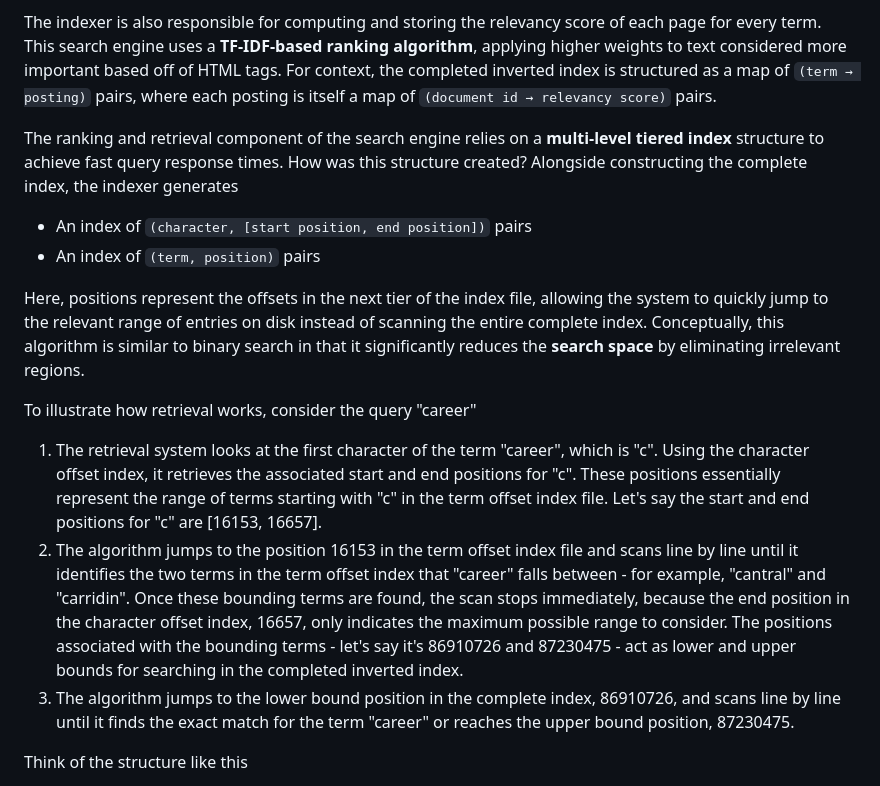
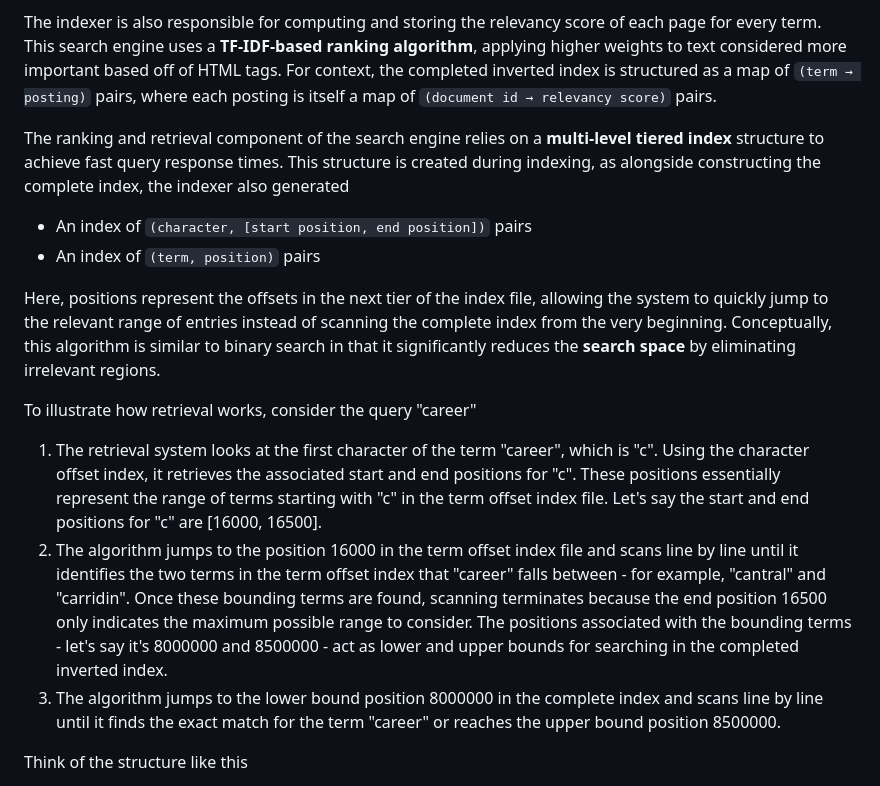
Before and after one commit to ashneetrathore/ZotSearch, a Markdown page: README.md, the part around one of its changes. Drawn GitHub-style.

Commit message:
Fixed some README

```diff
--- a/README.md
+++ b/README.md
@@ -18,17 +18,17 @@ Real-world search engines are designed to handle data far larger than what can f
 
 The indexer is also responsible for computing and storing the relevancy score of each page for every term. This search engine uses a **TF-IDF-based ranking algorithm**, applying higher weights to text considered more important based off of HTML tags. For context, the completed inverted index is structured as a map of `(term → posting)` pairs, where each posting is itself a map of `(document id → relevancy score)` pairs.
 
-The ranking and retrieval component of the search engine relies on a **multi-level tiered index** structure to achieve fast query response times. How was this structure created? Alongside constructing the complete index, the indexer generates
+The ranking and retrieval component of the search engine relies on a **multi-level tiered index** structure to achieve fast query response times. This structure is created during indexing, as alongside constructing the complete index, the indexer also generated
 - An index of  `(character, [start position, end position])` pairs
 - An index of `(term, position)` pairs
 
-Here, positions represent the offsets in the next tier of the index file, allowing the system to quickly jump to the relevant range of entries on disk instead of scanning the entire complete index. Conceptually, this algorithm is similar to binary search in that it significantly reduces the **search space** by eliminating irrelevant regions.
+Here, positions represent the offsets in the next tier of the index file, allowing the system to quickly jump to the relevant range of entries instead of scanning the complete index from the very beginning. Conceptually, this algorithm is similar to binary search in that it significantly reduces the **search space** by eliminating irrelevant regions.
 
 To illustrate how retrieval works, consider the query "career"
 
-1. The retrieval system looks at the first character of the term "career", which is "c". Using the character offset index, it retrieves the associated start and end positions for "c". These positions essentially represent the range of terms starting with "c" in the term offset index file. Let's say the start and end positions for "c" are [16153, 16657].
-2. The algorithm jumps to the position 16153 in the term offset index file and scans line by line until it identifies the two terms in the term offset index that "career" falls between - for example, "cantral" and "carridin". Once these bounding terms are found, the scan stops immediately, because the end position in the character offset index, 16657, only indicates the maximum possible range to consider. The positions associated with the bounding terms - let's say it's 86910726 and 87230475 - act as lower and upper bounds for searching in the completed inverted index.
-3. The algorithm jumps to the lower bound position in the complete index, 86910726, and scans line by line until it finds the exact  match for the term "career" or reaches the upper bound position, 87230475.
+1. The retrieval system looks at the first character of the term "career", which is "c". Using the character offset index, it retrieves the associated start and end positions for "c". These positions essentially represent the range of terms starting with "c" in the term offset index file. Let's say the start and end positions for "c" are [16000, 16500].
+2. The algorithm jumps to the position 16000 in the term offset index file and scans line by line until it identifies the two terms in the term offset index that "career" falls between - for example, "cantral" and "carridin". Once these bounding terms are found, scanning terminates because the end position 16500 only indicates the maximum possible range to consider. The positions associated with the bounding terms - let's say it's 8000000 and 8500000 - act as lower and upper bounds for searching in the completed inverted index.
+3. The algorithm jumps to the lower bound position 8000000 in the complete index and scans line by line until it finds the exact match for the term "career" or reaches the upper bound position 8500000.
 
 Think of the structure like this
 - The complete index is the lowest tier, containing the actual postings
```
Also changed, not shown: other parts of README.md (+1 -1 lines).
